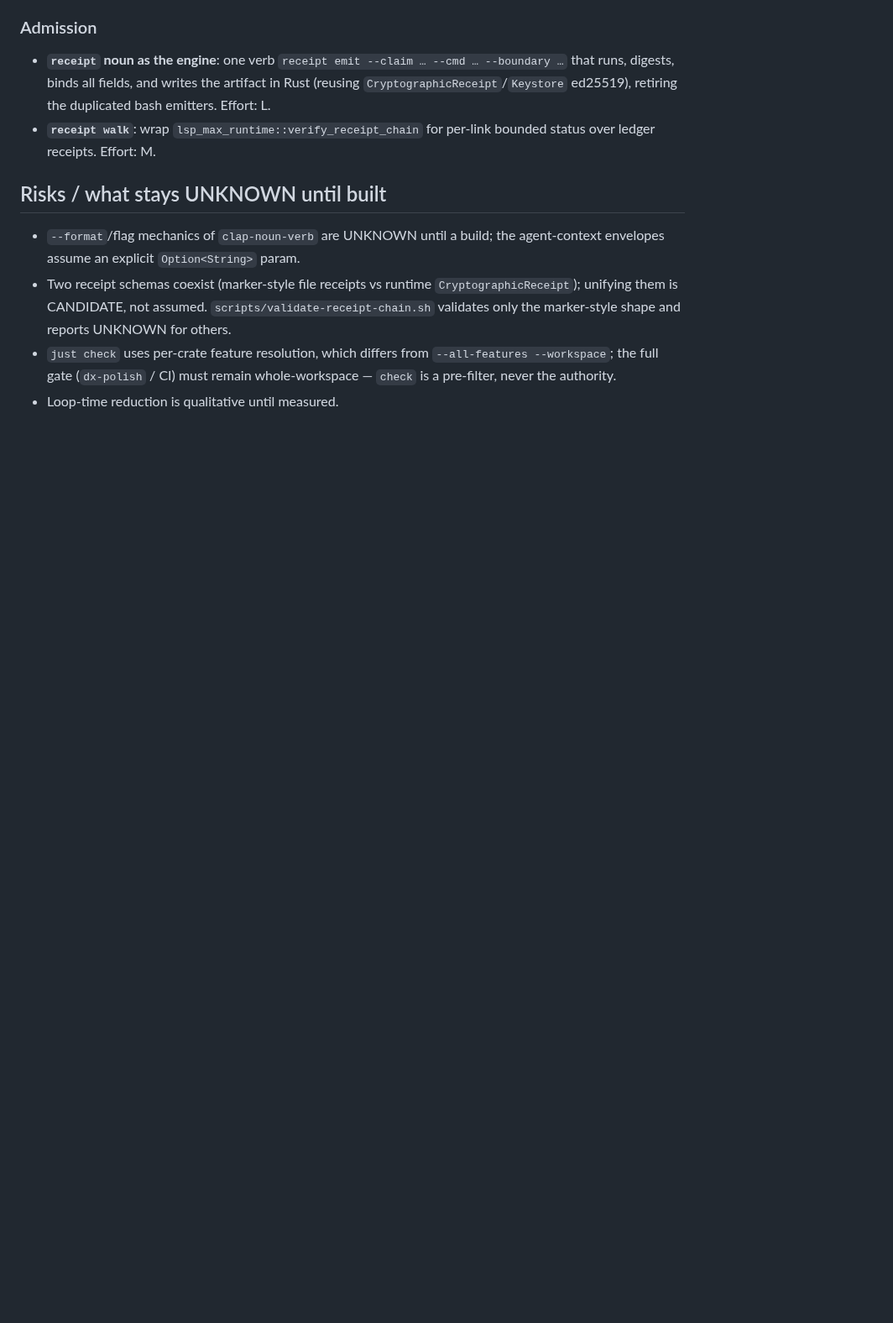
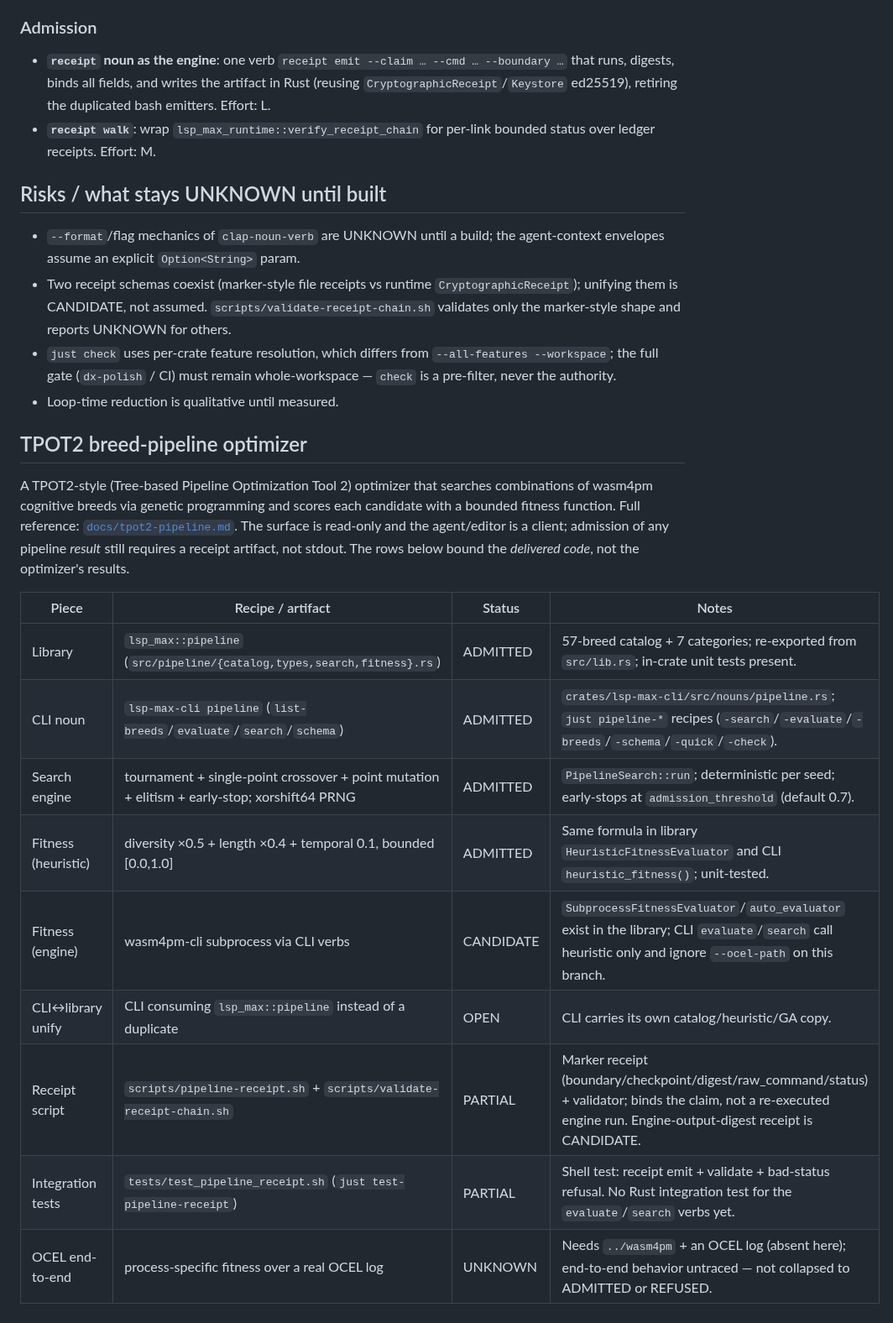
Before and after one commit to seanchatmangpt/lsp-max, a Markdown page: docs/dx-qol-doctor-roadmap.md, the part around the change. Shown at 84% size. GitHub-like rendering; blank space fills up the shorter version.

```diff
--- a/docs/dx-qol-doctor-roadmap.md
+++ b/docs/dx-qol-doctor-roadmap.md
@@ -76,3 +76,25 @@ new or old — would run.
 - Two receipt schemas coexist (marker-style file receipts vs runtime `CryptographicReceipt`); unifying them is CANDIDATE, not assumed. `scripts/validate-receipt-chain.sh` validates only the marker-style shape and reports UNKNOWN for others.
 - `just check` uses per-crate feature resolution, which differs from `--all-features --workspace`; the full gate (`dx-polish` / CI) must remain whole-workspace — `check` is a pre-filter, never the authority.
 - Loop-time reduction is qualitative until measured.
+
+## TPOT2 breed-pipeline optimizer
+
+A TPOT2-style (Tree-based Pipeline Optimization Tool 2) optimizer that searches
+combinations of wasm4pm cognitive breeds via genetic programming and scores each
+candidate with a bounded fitness function. Full reference:
+[`docs/tpot2-pipeline.md`](tpot2-pipeline.md). The surface is read-only and the
+agent/editor is a client; admission of any pipeline *result* still requires a
+receipt artifact, not stdout. The rows below bound the *delivered code*, not the
+optimizer's results.
+
+| Piece | Recipe / artifact | Status | Notes |
+|---|---|---|---|
+| Library | `lsp_max::pipeline` (`src/pipeline/{catalog,types,search,fitness}.rs`) | ADMITTED | 57-breed catalog + 7 categories; re-exported from `src/lib.rs`; in-crate unit tests present. |
+| CLI noun | `lsp-max-cli pipeline` (`list-breeds`/`evaluate`/`search`/`schema`) | ADMITTED | `crates/lsp-max-cli/src/nouns/pipeline.rs`; `just pipeline-*` recipes (`-search`/`-evaluate`/`-breeds`/`-schema`/`-quick`/`-check`). |
+| Search engine | tournament + single-point crossover + point mutation + elitism + early-stop; xorshift64 PRNG | ADMITTED | `PipelineSearch::run`; deterministic per seed; early-stops at `admission_threshold` (default 0.7). |
+| Fitness (heuristic) | diversity ×0.5 + length ×0.4 + temporal 0.1, bounded [0.0,1.0] | ADMITTED | Same formula in library `HeuristicFitnessEvaluator` and CLI `heuristic_fitness()`; unit-tested. |
+| Fitness (engine) | wasm4pm-cli subprocess via CLI verbs | CANDIDATE | `SubprocessFitnessEvaluator`/`auto_evaluator` exist in the library; CLI `evaluate`/`search` call heuristic only and ignore `--ocel-path` on this branch. |
+| CLI↔library unify | CLI consuming `lsp_max::pipeline` instead of a duplicate | OPEN | CLI carries its own catalog/heuristic/GA copy. |
+| Receipt script | `scripts/pipeline-receipt.sh` + `scripts/validate-receipt-chain.sh` | PARTIAL | Marker receipt (boundary/checkpoint/digest/raw_command/status) + validator; binds the claim, not a re-executed engine run. Engine-output-digest receipt is CANDIDATE. |
+| Integration tests | `tests/test_pipeline_receipt.sh` (`just test-pipeline-receipt`) | PARTIAL | Shell test: receipt emit + validate + bad-status refusal. No Rust integration test for the `evaluate`/`search` verbs yet. |
+| OCEL end-to-end | process-specific fitness over a real OCEL log | UNKNOWN | Needs `../wasm4pm` + an OCEL log (absent here); end-to-end behavior untraced — not collapsed to ADMITTED or REFUSED. |
```
Also changed, not shown: docs/tpot2-pipeline.md (added, +375 -0 lines).
